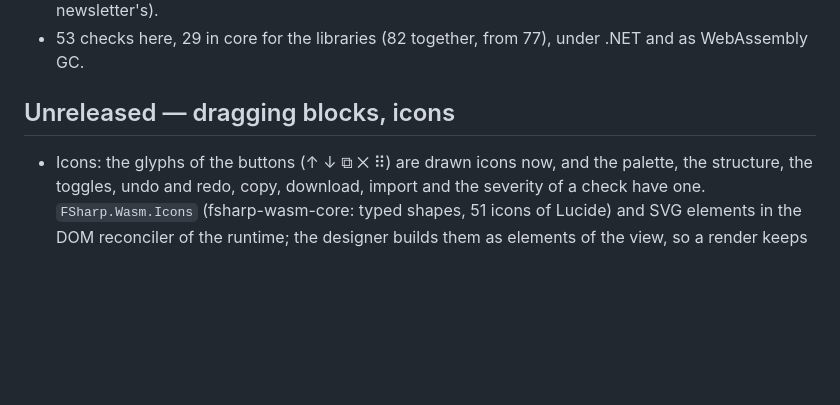
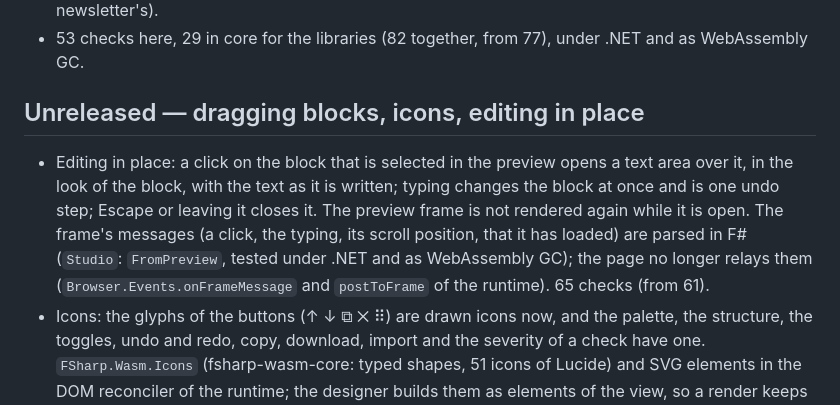
Before and after one commit to fsharp-wasm/fsharp-wasm-newsletter, a Markdown page: CHANGELOG.md, the part around the change. GitHub-like rendering; blank space fills up the shorter version.

```diff
--- a/CHANGELOG.md
+++ b/CHANGELOG.md
@@ -29,8 +29,11 @@
   nesting limit and strict string rules (the backend's), the position of the first error and a pretty printer (the newsletter's).
 * 53 checks here, 29 in core for the libraries (82 together, from 77), under .NET and as WebAssembly GC.
 
-## Unreleased — dragging blocks, icons
+## Unreleased — dragging blocks, icons, editing in place
 
+* Editing in place: a click on the block that is selected in the preview opens a text area over it, in the look of the block, with the text as it is written; typing changes the block at once and is one undo step;
+  Escape or leaving it closes it. The preview frame is not rendered again while it is open. The frame's messages (a click, the typing, its scroll position, that it has loaded) are parsed in F# (`Studio`:
+  `FromPreview`, tested under .NET and as WebAssembly GC); the page no longer relays them (`Browser.Events.onFrameMessage` and `postToFrame` of the runtime). 65 checks (from 61).
 * Icons: the glyphs of the buttons (↑ ↓ ⧉ ✕ ⠿) are drawn icons now, and the palette, the structure, the toggles, undo and redo, copy, download, import and the severity of a check have one. `FSharp.Wasm.Icons` (fsharp-wasm-core: typed shapes, 51 icons of Lucide) and SVG elements in the DOM reconciler of the runtime; the designer builds them as elements of the view, so a render keeps them. Decorative (`aria-hidden`), in the colour of the text; the names of the controls did not change except the palette buttons, which are "Add Heading" now. The designer module is 404 867 bytes (from 379 155: the shapes of the set).
 * A new block is dragged from the palette into the list (the ghost says `New quote`, a line shows where it goes); an empty list takes it as the first block. A click on a palette
   button still adds one, and the click that the browser sends after a drag, also after Escape, is swallowed. `Ops.insertAt` of `FSharp.Wasm.Edit` turns the place into the insert.
```
Also changed, not shown: README.md (+3 -3 lines), docs/design.md (+5 -1 lines), docs/images/designer-theme.png, docs/images/designer.png, 8 other files.
